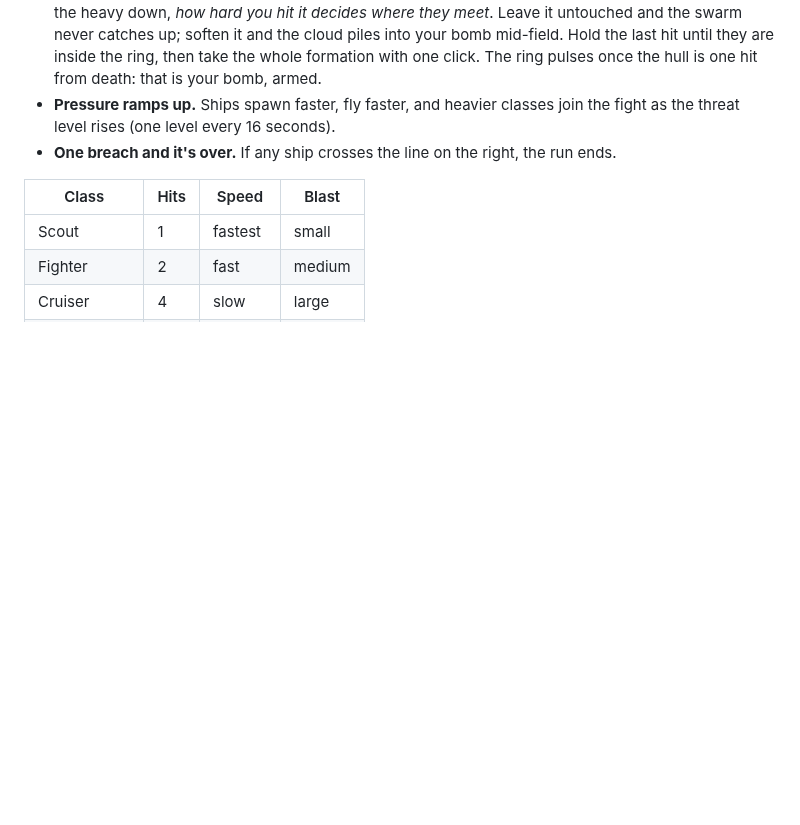
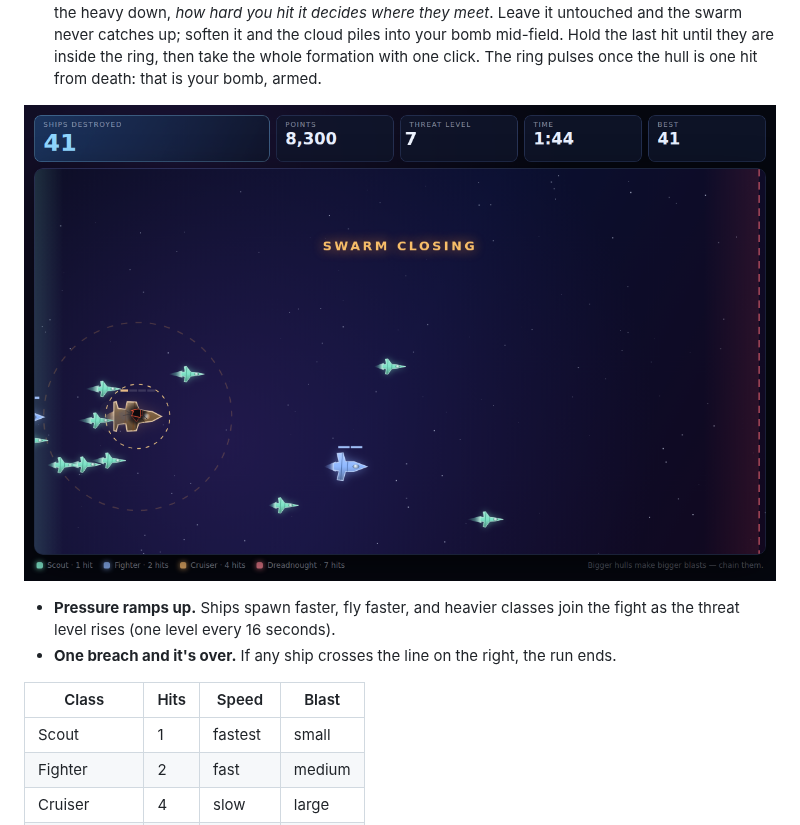
Before and after one commit to adagioburner/SpaceGame, a Markdown page: README.md, the part around the change. Rendered like a GitHub page; pictures changed too: docs/convoy.png (added); blank space fills up the shorter version.

Commit message:
Document the convoy set piece with a screenshot
Shows the anchor's blast ring and the swarm closing on it, which is the
affordance the mechanic depends on.

Co-Authored-By: Claude Opus 5 <noreply@anthropic.com>
Claude-Session: https://claude.ai/code/session_01M9nUGVu5oBN985bNj2v23i

```diff
--- a/README.md
+++ b/README.md
@@ -38,6 +38,9 @@ static server works just as well — the page loads ES modules, so opening
   mid-field. Hold the last hit until they are inside the ring, then take the
   whole formation with one click. The ring pulses once the hull is one hit from
   death: that is your bomb, armed.
+
+![a burning cruiser anchor, its blast ring drawn around it, with the scout swarm closing in](docs/convoy.png)
+
 - **Pressure ramps up.** Ships spawn faster, fly faster, and heavier classes
   join the fight as the threat level rises (one level every 16 seconds).
 - **One breach and it's over.** If any ship crosses the line on the right, the
```
